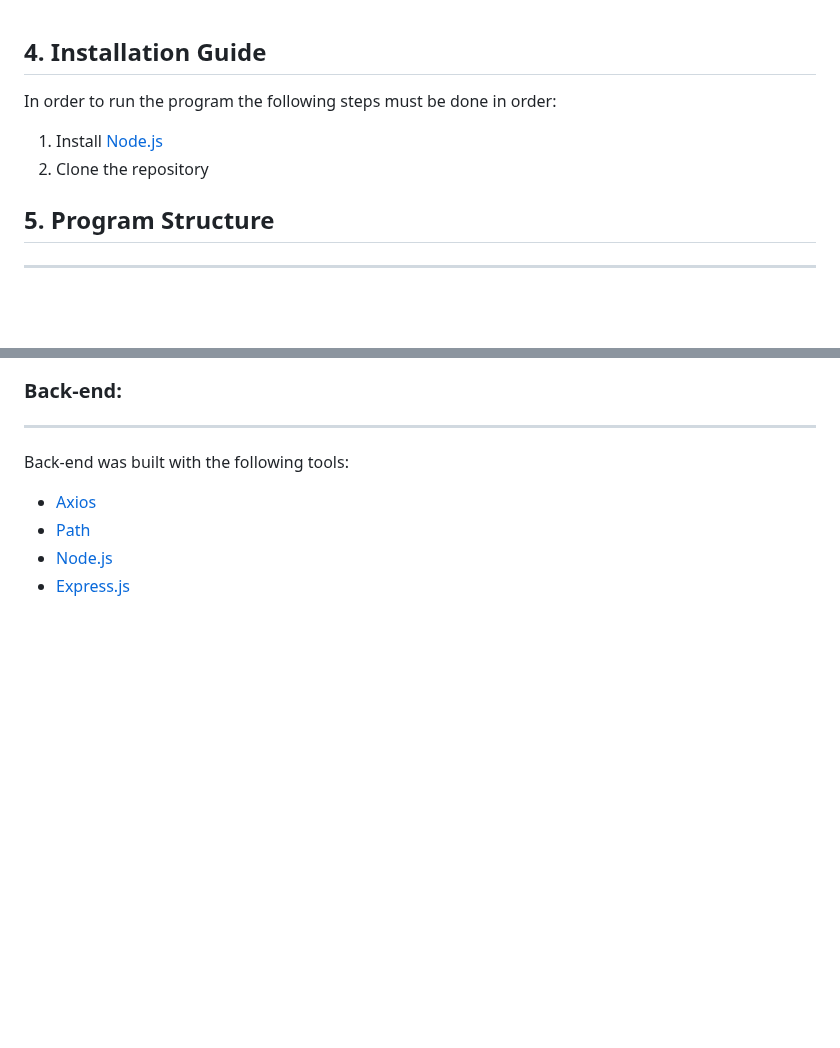
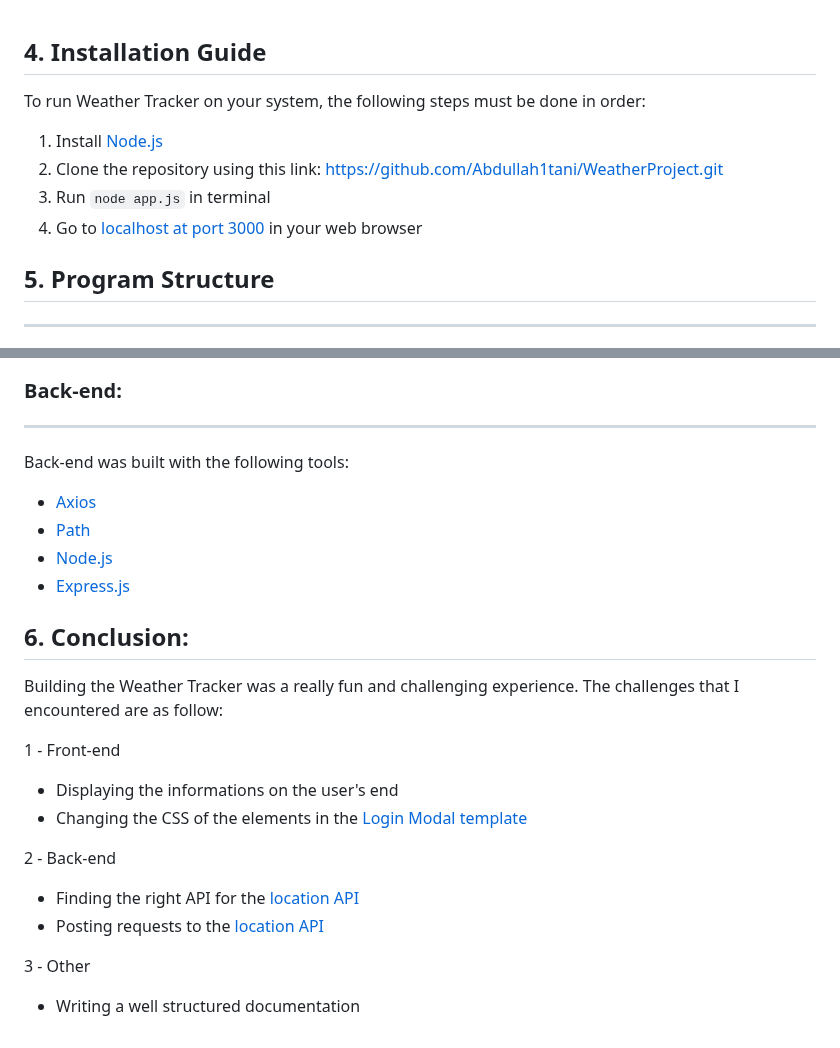
Before and after one commit to Abdullah1tani/Weather-Tracker, a Markdown page: README.md, 2 parts joined by grey strips. Rendered like a GitHub page; blank space fills up the shorter version.

```diff
--- a/README.md
+++ b/README.md
@@ -100,11 +100,11 @@ https://github.com/Abdullah1tani/WeatherProject/assets/98557354/95b1e526-f973-48
 <br>
 
 ## 4. Installation Guide
-In order to run the program the following steps must be done in order:
+To run Weather Tracker on your system, the following steps must be done in order:
 1. Install [Node.js](https://nodejs.org/en)
-2. Clone the repository
-
-
+2. Clone the repository using this link: https://github.com/Abdullah1tani/WeatherProject.git
+3. Run `node app.js` in terminal
+4. Go to [localhost at port 3000](http://localhost:3000/) in your web browser
 
 ## 5. Program Structure
 ---
@@ -140,3 +140,18 @@ Back-end was built with the following tools:
 * [Path](https://nodejs.org/api/path.html)
 * [Node.js](https://nodejs.org/en)
 * [Express.js](https://expressjs.com/)
+
+## 6. Conclusion:
+Building the Weather Tracker was a really fun and challenging experience.
+The challenges that I encountered are as follow:
+
+ 1 - Front-end
+   - Displaying the informations on the user's end
+   - Changing the CSS of the elements in the [Login Modal template](https://mdbootstrap.com/docs/standard/extended/login/)
+
+ 2 - Back-end
+   - Finding the right API for the [location API](#location-api)
+   - Posting requests to the [location API](#location-api)
+
+ 3 - Other
+   - Writing a well structured documentation
```
